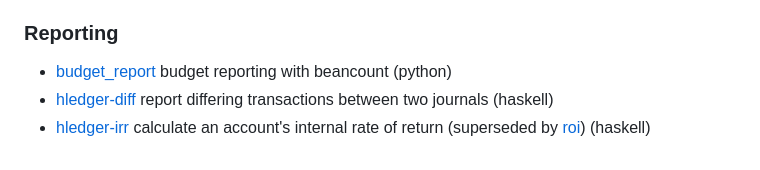
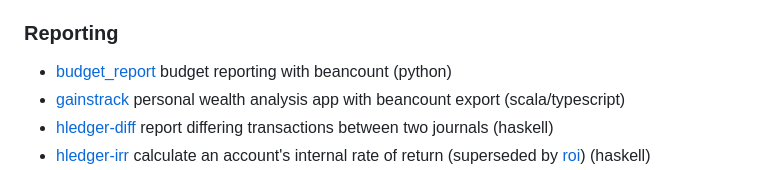
Before and after one commit to plaintextaccounting/plaintextaccounting, a Markdown page: src/index.md, the part around the change. Rendered like a GitHub page.

Commit message:
gainstrack

```diff
--- a/src/index.md
+++ b/src/index.md
@@ -724,6 +724,7 @@ Commit activity (from https://hledger.org/reporting-version-control-stats.html)
 ### Reporting
 
 - [budget_report](https://github.com/sulemankm/budget_report) budget reporting with beancount (python)
+- [gainstrack](https://github.com/glorat/gainstrack) personal wealth analysis app with beancount export (scala/typescript)
 - [hledger-diff](https://hackage.haskell.org/package/hledger-diff) report differing transactions between two journals (haskell)
 - [hledger-irr](https://hackage.haskell.org/package/hledger-irr) calculate an account's internal rate of return (superseded by [roi](https://hledger.org/hledger.html#roi)) (haskell)
 - [hledger-sankey](https://github.com/adept/hledger-sankey) Script + HTML files to plot income next to expense money flows from an hledger ledger file (shell + javascript)
```
